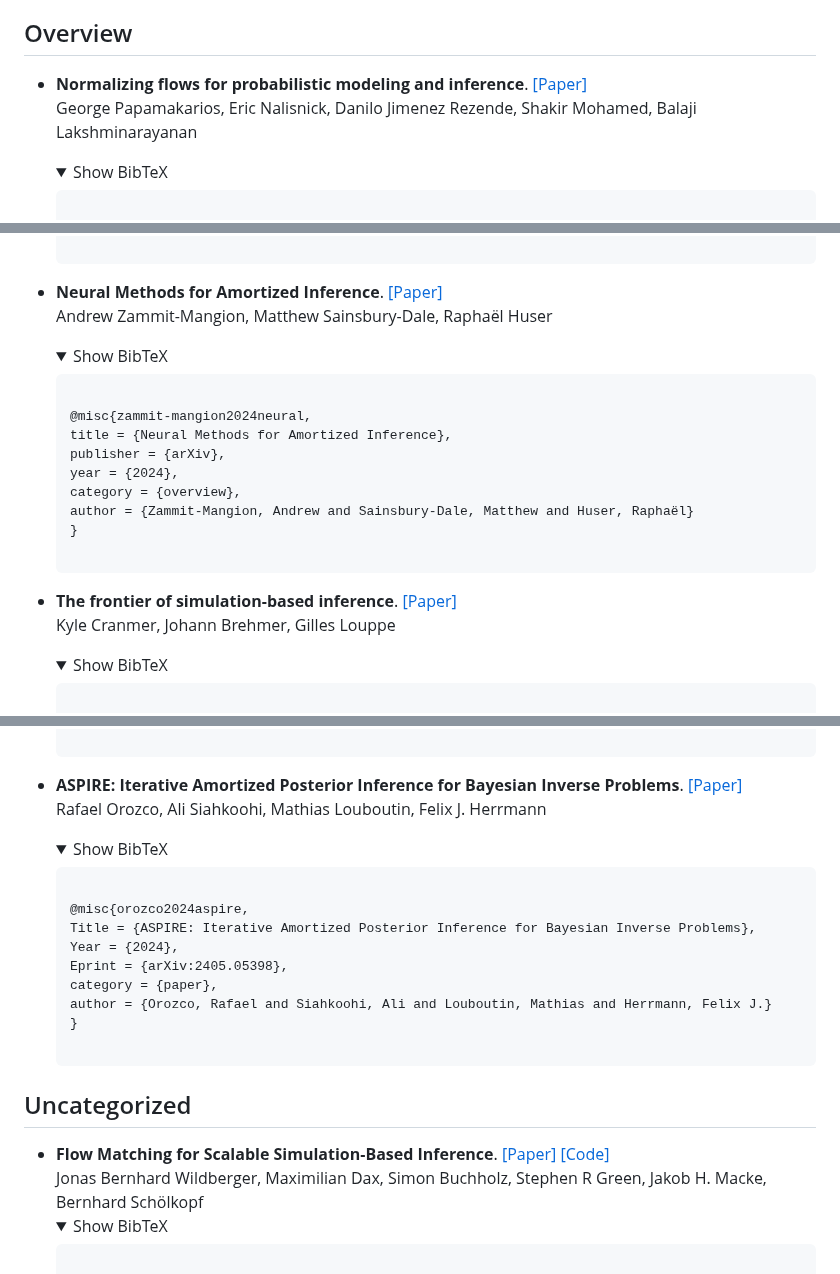
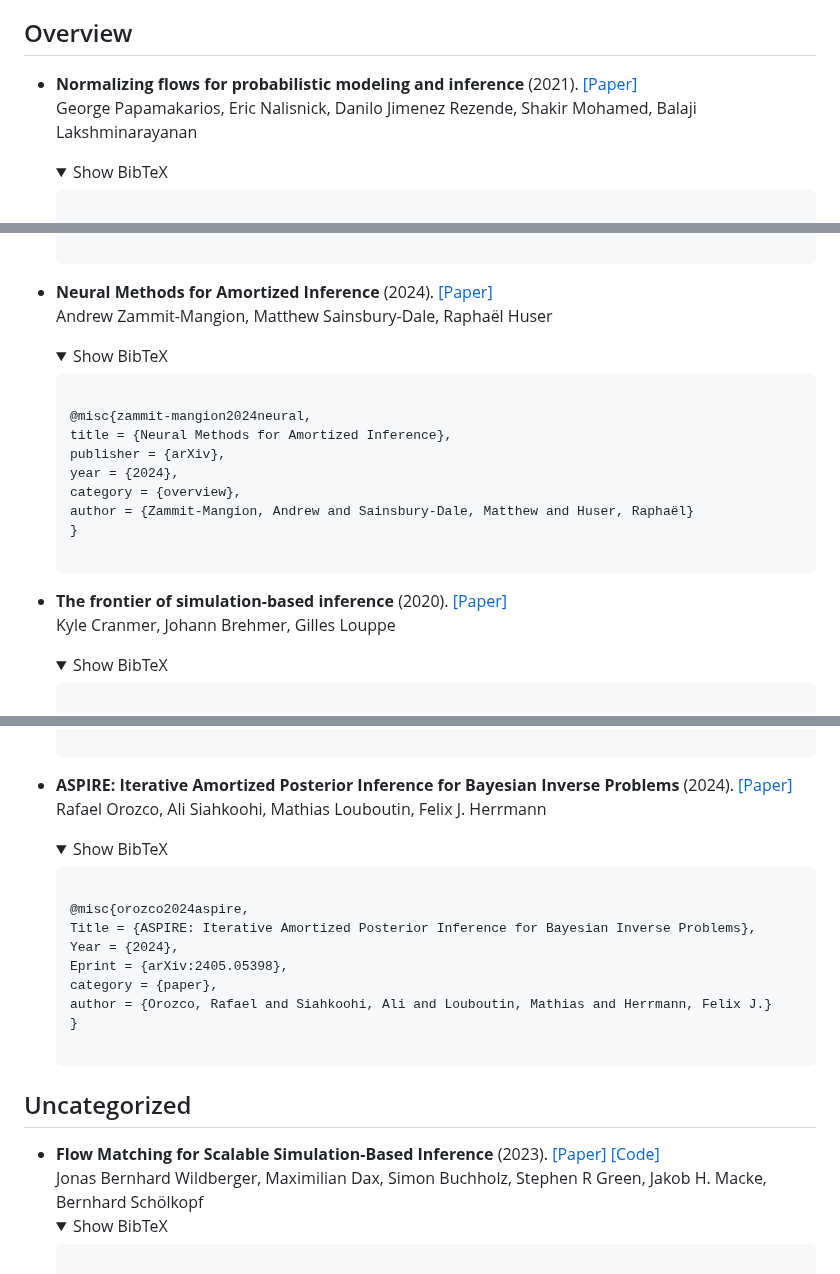
Before and after one commit to bayesflow-org/awesome-amortized-inference, a Markdown page: README.md, 3 parts joined by grey strips. GitHub-like rendering; folded sections open.

Commit message:
Update README.md [GH Action]

```diff
--- a/README.md
+++ b/README.md
@@ -22,7 +22,7 @@ Contributions are always welcome, this is a community-driven project.
 > -- hopefully with the help of many awesome people from the community 🧡
 ## Overview
 
-- **Normalizing flows for probabilistic modeling and inference**. [[Paper]](https://arxiv.org/abs/1912.02762) <br />  George Papamakarios, Eric Nalisnick, Danilo Jimenez Rezende, Shakir Mohamed, Balaji Lakshminarayanan<br />
+- **Normalizing flows for probabilistic modeling and inference** (2021). [[Paper]](https://arxiv.org/abs/1912.02762) <br />  George Papamakarios, Eric Nalisnick, Danilo Jimenez Rezende, Shakir Mohamed, Balaji Lakshminarayanan<br />
   <details>
   <summary>Show BibTeX</summary>
   <pre><code>
@@ -43,7 +43,7 @@ Contributions are always welcome, this is a community-driven project.
   </code>
   </pre></details>
 
-- **Neural Methods for Amortized Inference**. [[Paper]](https://arxiv.org/abs/2404.12484) <br />  Andrew Zammit-Mangion, Matthew Sainsbury-Dale, Raphaël Huser<br />
+- **Neural Methods for Amortized Inference** (2024). [[Paper]](https://arxiv.org/abs/2404.12484) <br />  Andrew Zammit-Mangion, Matthew Sainsbury-Dale, Raphaël Huser<br />
   <details>
   <summary>Show BibTeX</summary>
   <pre><code>
@@ -57,7 +57,7 @@ Contributions are always welcome, this is a community-driven project.
   </code>
   </pre></details>
 
-- **The frontier of simulation-based inference**. [[Paper]](http://dx.doi.org/10.1073/pnas.1912789117) <br />  Kyle Cranmer, Johann Brehmer, Gilles Louppe<br />
+- **The frontier of simulation-based inference** (2020). [[Paper]](http://dx.doi.org/10.1073/pnas.1912789117) <br />  Kyle Cranmer, Johann Brehmer, Gilles Louppe<br />
   <details>
   <summary>Show BibTeX</summary>
   <pre><code>
@@ -154,7 +154,7 @@ Contributions are always welcome, this is a community-driven project.
   </code>
   </pre></details>
 
-- **ASPIRE: Iterative Amortized Posterior Inference for Bayesian Inverse Problems**. [[Paper]](https://arxiv.org/abs/2405.05398) <br />  Rafael Orozco, Ali Siahkoohi, Mathias Louboutin, Felix J. Herrmann<br />
+- **ASPIRE: Iterative Amortized Posterior Inference for Bayesian Inverse Problems** (2024). [[Paper]](https://arxiv.org/abs/2405.05398) <br />  Rafael Orozco, Ali Siahkoohi, Mathias Louboutin, Felix J. Herrmann<br />
   <details>
   <summary>Show BibTeX</summary>
   <pre><code>
@@ -169,7 +169,7 @@ Contributions are always welcome, this is a community-driven project.
   </pre></details>
 ## Uncategorized
 
-- **Flow Matching for Scalable Simulation-Based Inference**. [[Paper]](https://openreview.net/forum?id=D2cS6SoYlP) [[Code]](https://github.com/dingo-gw/flow-matching-posterior-estimation) <br />  Jonas Bernhard Wildberger, Maximilian Dax, Simon Buchholz, Stephen R Green, Jakob H. Macke, Bernhard Schölkopf<br />
+- **Flow Matching for Scalable Simulation-Based Inference** (2023). [[Paper]](https://openreview.net/forum?id=D2cS6SoYlP) [[Code]](https://github.com/dingo-gw/flow-matching-posterior-estimation) <br />  Jonas Bernhard Wildberger, Maximilian Dax, Simon Buchholz, Stephen R Green, Jakob H. Macke, Bernhard Schölkopf<br />
   <details>
   <summary>Show BibTeX</summary>
   <pre><code>
```
Also changed, not shown: other parts of README.md (+4 -4 lines).
